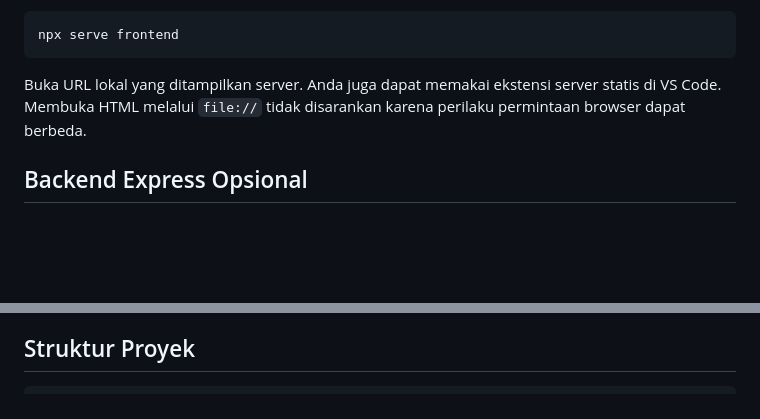
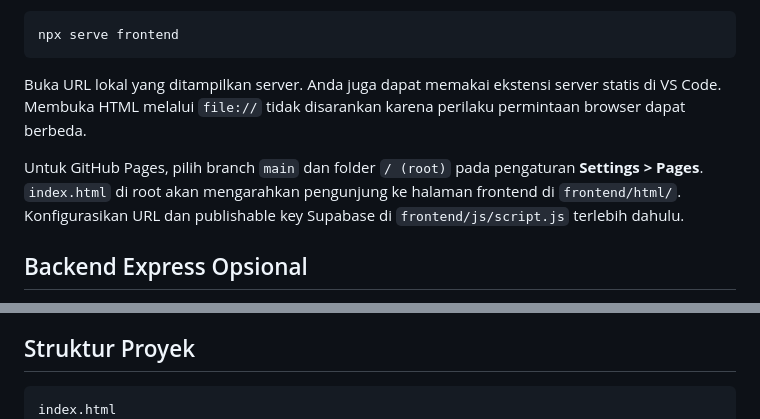
Before and after one commit to febrinaptri/sistem-pencatatan-aset-febrina-catering-akuntansi-feb-undip, a Markdown page: README.md, 2 parts joined by grey strips. GitHub-like rendering; blank space fills up the shorter version.

Commit message:
Update README.md
Updated project description, features, and documentation in README.

````diff
--- a/README.md
+++ b/README.md
@@ -161,6 +161,8 @@ npx serve frontend
 
 Buka URL lokal yang ditampilkan server. Anda juga dapat memakai ekstensi server statis di VS Code. Membuka HTML melalui `file://` tidak disarankan karena perilaku permintaan browser dapat berbeda.
 
+Untuk GitHub Pages, pilih branch `main` dan folder `/ (root)` pada pengaturan **Settings > Pages**. `index.html` di root akan mengarahkan pengunjung ke halaman frontend di `frontend/html/`. Konfigurasikan URL dan publishable key Supabase di `frontend/js/script.js` terlebih dahulu.
+
 ## Backend Express Opsional
 
 Backend hanya diperlukan jika aplikasi akan diarahkan untuk menggunakan endpoint Express. Siapkan Node.js, instal dependensi dari root proyek, lalu atur variabel lingkungan Supabase:
@@ -216,6 +218,7 @@ Buku Besar menampilkan mutasi pada bulan terpilih. Neraca Saldo menghitung saldo
 ## Struktur Proyek
 
 ```text
+index.html
 backend/
 ├── app.js
 └── sql/
````
